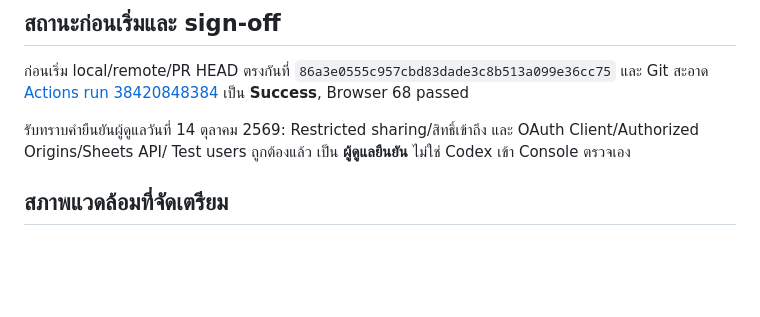
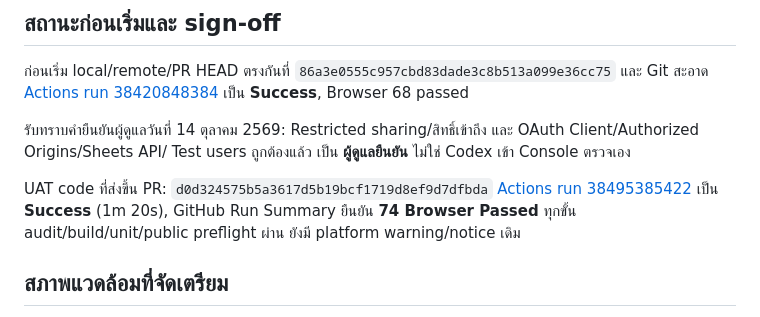
Before and after one commit to lnwlawyer/landright, a Markdown page: docs/smt2-uat-preparation-report.md, the part around the change. Drawn GitHub-style; blank space fills up the shorter version.

Commit message:
Record passing Actions for the isolated SMT2 UAT environment

```diff
--- a/docs/smt2-uat-preparation-report.md
+++ b/docs/smt2-uat-preparation-report.md
@@ -12,6 +12,11 @@ Branch `feature/smt2-private-sheets-oauth` / [PR #43](https://github.com/lnwlawy
 รับทราบคำยืนยันผู้ดูแลวันที่ 14 ตุลาคม 2569:
 Restricted sharing/สิทธิ์เข้าถึง และ OAuth Client/Authorized Origins/Sheets API/
 Test users ถูกต้องแล้ว เป็น **ผู้ดูแลยืนยัน** ไม่ใช่ Codex เข้า Console ตรวจเอง
+
+UAT code ที่ส่งขึ้น PR: `d0d324575b5a3617d5b19bcf1719d8ef9d7dfbda`
+[Actions run 38495385422](https://github.com/lnwlawyer/landright/actions/runs/38495385422)
+เป็น **Success** (1m 20s), GitHub Run Summary ยืนยัน **74 Browser Passed**
+ทุกขั้น audit/build/unit/public preflight ผ่าน ยังมี platform warning/notice เดิม
 
 ## สภาพแวดล้อมที่จัดเตรียม
 
```
